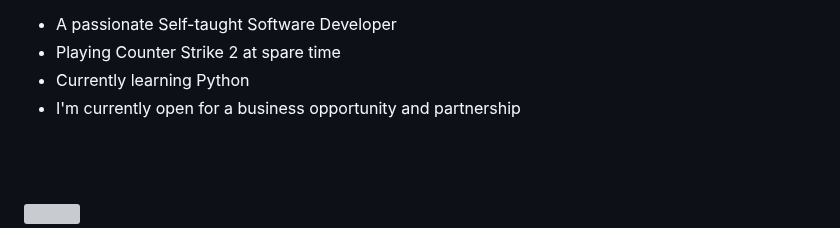
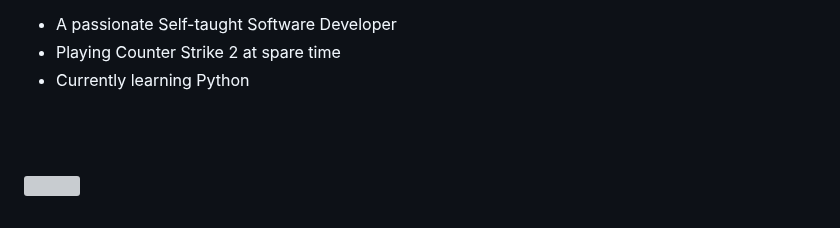
Before and after one commit to efekrbas/efekrbas, a Markdown page: README.md, the part around the change. Rendered like a GitHub page; grey boxes are pictures that could not be loaded.

Commit message:
Remove business opportunity statement from README
Removed the line about being open for business opportunities.

```diff
--- a/README.md
+++ b/README.md
@@ -16,7 +16,6 @@
 - A passionate Self-taught Software Developer
 - Playing Counter Strike 2 at spare time
 - Currently learning Python
-- I'm currently open for a business opportunity and partnership
 
 <br><br>
 
```
